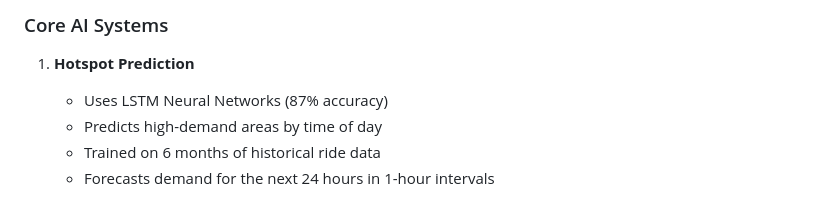
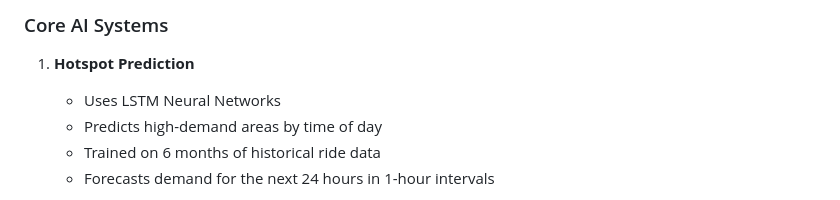
Before and after one commit to Sarvajeet2003/Traffic-Terminator, a Markdown page: README.md, the part around the change. Rendered like a GitHub page.

```diff
--- a/README.md
+++ b/README.md
@@ -18,7 +18,7 @@ This project presents an AI-driven solution for optimizing supply-demand balance
 ### Core AI Systems
 
 1. **Hotspot Prediction**
-   - Uses LSTM Neural Networks (87% accuracy)
+   - Uses LSTM Neural Networks
    - Predicts high-demand areas by time of day
    - Trained on 6 months of historical ride data
    - Forecasts demand for the next 24 hours in 1-hour intervals
```
